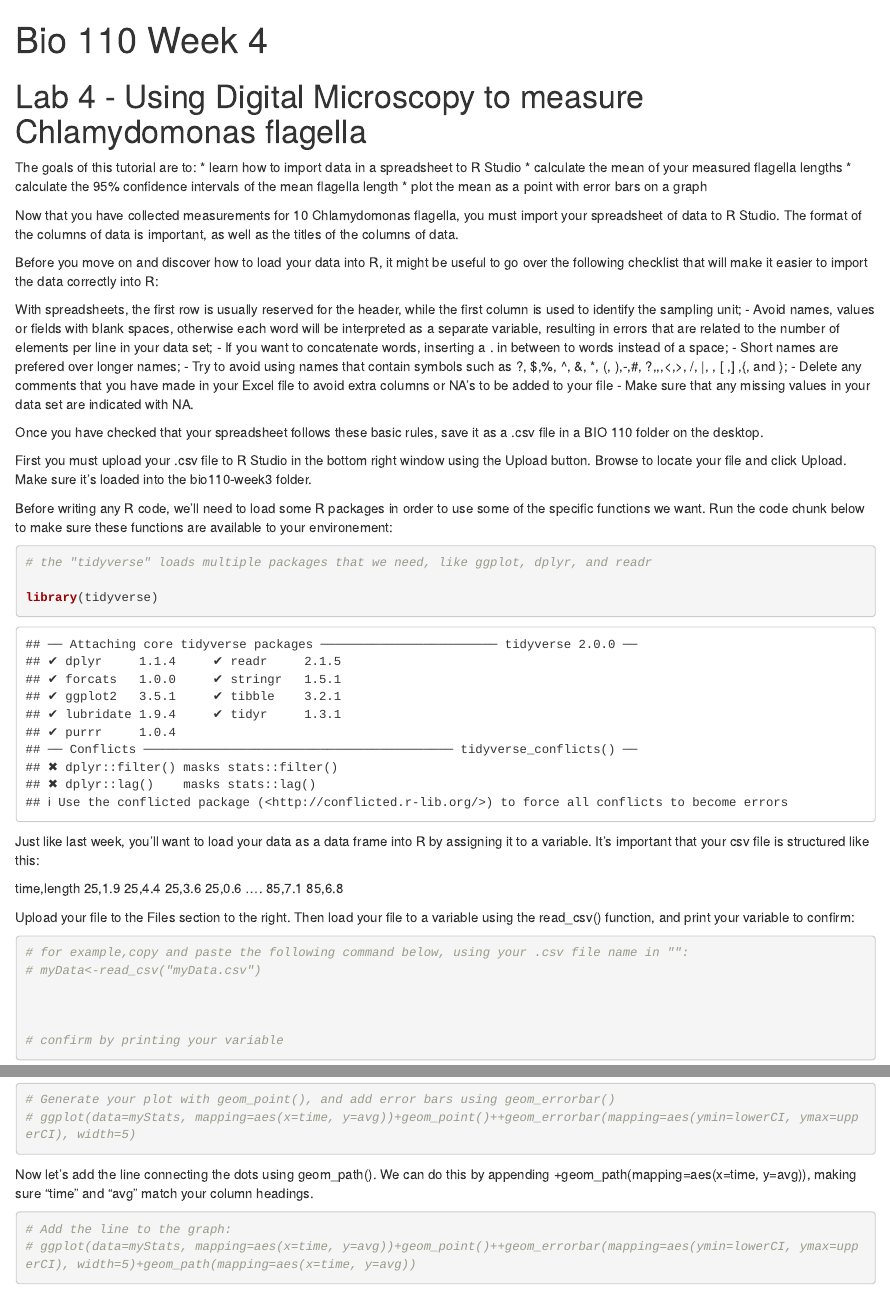
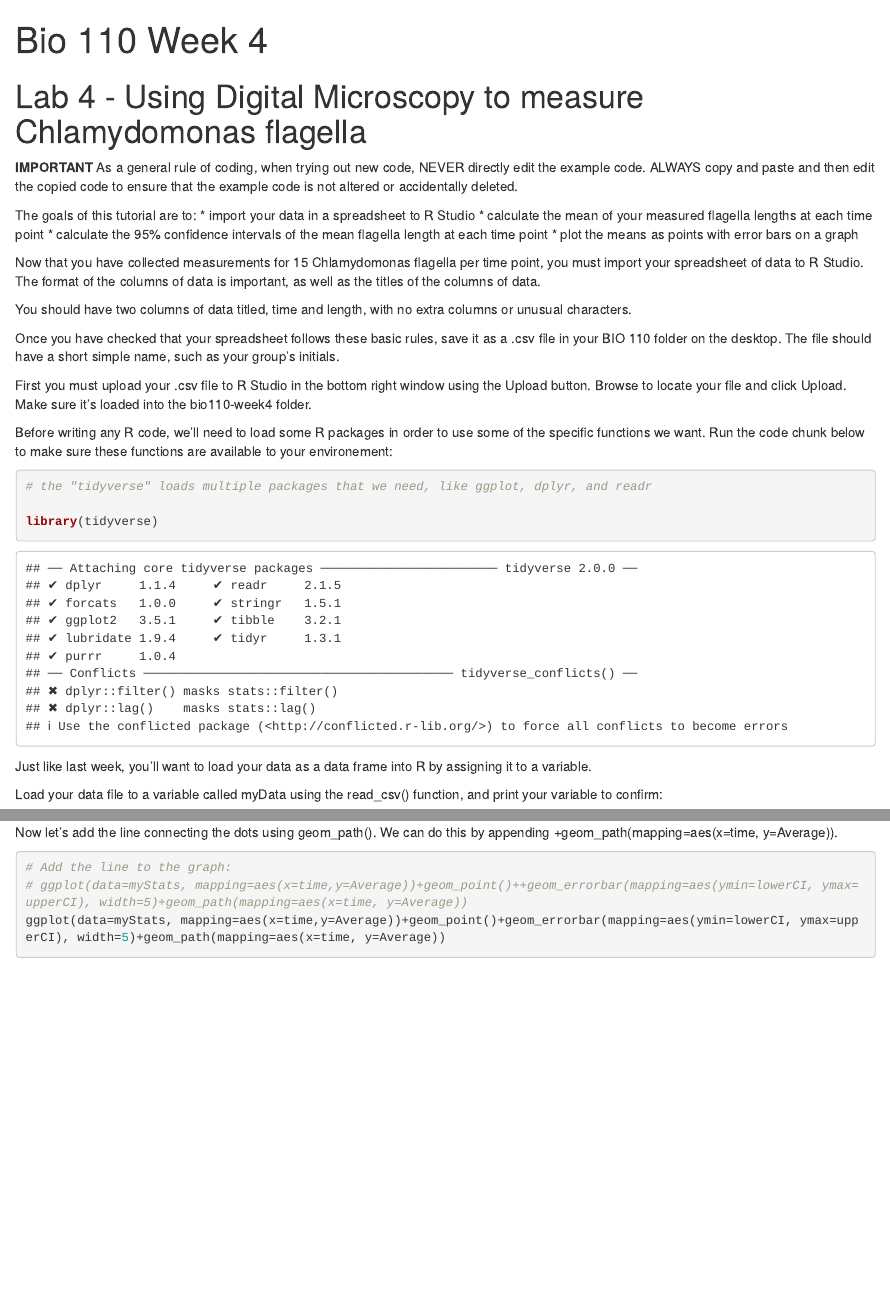
Before and after one commit to jeremymcwilliams/bio110-lab4, an R Markdown document (Bio110 - Week 4 Lab.Rmd): the page in a window 1100 px wide, from its top, and a second part further down, joined at a grey line. Rendered offline with R 4.5, knitr and Pandoc, with nearby package versions; some code elsewhere in the file could not run offline.

Commit message:
intro edits and minor code changes for simplicity

````diff
--- a/Bio110 - Week 4 Lab.Rmd
+++ b/Bio110 - Week 4 Lab.Rmd
@@ -11,30 +11,21 @@ output:
 
 # Lab 4 - Using Digital Microscopy to measure Chlamydomonas flagella
 
-
+**IMPORTANT** As a general rule of coding, when trying out new code, NEVER directly edit the example code.  ALWAYS copy and paste and then edit the copied code to ensure that the example code is not altered or accidentally deleted.
 
 The goals of this tutorial are to:
-* learn how to import data in a spreadsheet to R Studio
-* calculate the mean of your measured flagella lengths
-* calculate the 95% confidence intervals of the mean flagella length
-* plot the mean as a point with error bars on a graph
+* import your data in a spreadsheet to R Studio
+* calculate the mean of your measured flagella lengths at each time point
+* calculate the 95% confidence intervals of the mean flagella length at each time point
+* plot the means as points with error bars on a graph
 
-Now that you have collected measurements for 10 Chlamydomonas flagella, you must import your spreadsheet of data to R Studio. The format of the columns of data is important, as well as the titles of the columns of data.
+Now that you have collected measurements for 15 Chlamydomonas flagella per time point, you must import your spreadsheet of data to R Studio. The format of the columns of data is important, as well as the titles of the columns of data.
 
-Before you move on and discover how to load your data into R, it might be useful to go over the following checklist that will make it easier to import the data correctly into R:
+You should have two columns of data titled, time and length, with no extra columns or unusual characters.
 
-With spreadsheets, the first row is usually reserved for the header, while the first column is used to identify the sampling unit;
-- Avoid names, values or fields with blank spaces, otherwise each word will be interpreted as a separate variable, resulting in errors that are related to the number of elements per line in your data set;
-- If you want to concatenate words, inserting a . in between to words instead of a space;
-- Short names are prefered over longer names;
-- Try to avoid using names that contain symbols such as ?, $,%, ^, &, *, (, ),-,#, ?,,,<,>, /, |, \, [ ,] ,{, and };
-- Delete any comments that you have made in your Excel file to avoid extra columns or NA’s to be added to your file
-- Make sure that any missing values in your data set are indicated with NA.
+Once you have checked that your spreadsheet follows these basic rules, save it as a .csv file in your BIO 110 folder on the desktop. The file should have a short simple name, such as your group's initials.
 
-
-Once you have checked that your spreadsheet follows these basic rules, save it as a .csv file in a BIO 110 folder on the desktop.
-
-First you must upload your .csv file to R Studio in the bottom right window using the Upload button.  Browse to locate your file and click Upload.  Make sure it's loaded into the bio110-week3 folder.
+First you must upload your .csv file to R Studio in the bottom right window using the Upload button.  Browse to locate your file and click Upload.  Make sure it's loaded into the bio110-week4 folder.
 
 Before writing any R code, we'll need to load some R packages in order to use some of the specific functions we want.  Run the code chunk below to make sure these functions are available to your environement:
 
@@ -49,20 +40,9 @@ library(tidyverse)
 ```
 
 
-Just like last week, you'll want to load your data as a data frame into R by assigning it to a variable. It's important that your csv file is structured like this:
+Just like last week, you'll want to load your data as a data frame into R by assigning it to a variable.
 
-time,length
-25,1.9
-25,4.4
-25,3.6
-25,0.6
-....
-85,7.1
-85,6.8
-
-
-
-Upload your file to the Files section to the right. Then load your file to a variable using the read_csv() function, and print your variable to confirm:
+Load your data file to a variable called myData using the read_csv() function, and print your variable to confirm:
 
 ```{r}
 # for example,copy and paste the following command below, using your .csv file name in "":
@@ -179,6 +159,6 @@ Now add the error bars, using geom_error(). Your ymin and ymax values should be
 ```{r}
 
 # Generate your plot with geom_point(), and add error bars using geom_errorbar()
-# ggplot(data=myStats, mapping=aes(x=time, y=avg))+geom_point()++geom_errorbar(mapping=aes(ymin=lowerCI, ymax=upperCI), width=5)
+# ggplot(data=myStats, mapping=aes(x=time,y=Average))+geom_point()++geom_errorbar(mapping=aes(ymin=lowerCI, ymax=upperCI), width=5)
 
 
@@ -188,12 +169,13 @@ Now add the error bars, using geom_error(). Your ymin and ymax values should be
 ```
 
 
-Now let's add the line connecting the dots using geom_path(). We can do this by appending  +geom_path(mapping=aes(x=time, y=avg)), making sure "time" and "avg" match your column headings.
+Now let's add the line connecting the dots using geom_path(). We can do this by appending  +geom_path(mapping=aes(x=time, y=Average)).
 
 ```{r}
 
 # Add the line to the graph:
-# ggplot(data=myStats, mapping=aes(x=time, y=avg))+geom_point()++geom_errorbar(mapping=aes(ymin=lowerCI, ymax=upperCI), width=5)+geom_path(mapping=aes(x=time, y=avg))
+# ggplot(data=myStats, mapping=aes(x=time,y=Average))+geom_point()++geom_errorbar(mapping=aes(ymin=lowerCI, ymax=upperCI), width=5)+geom_path(mapping=aes(x=time, y=Average))
+ggplot(data=myStats, mapping=aes(x=time,y=Average))+geom_point()+geom_errorbar(mapping=aes(ymin=lowerCI, ymax=upperCI), width=5)+geom_path(mapping=aes(x=time, y=Average))
 
 
 ```
````
Also changed, not shown: Bio110 - Week 4 Lab.Rmd (41 more changed lines).
